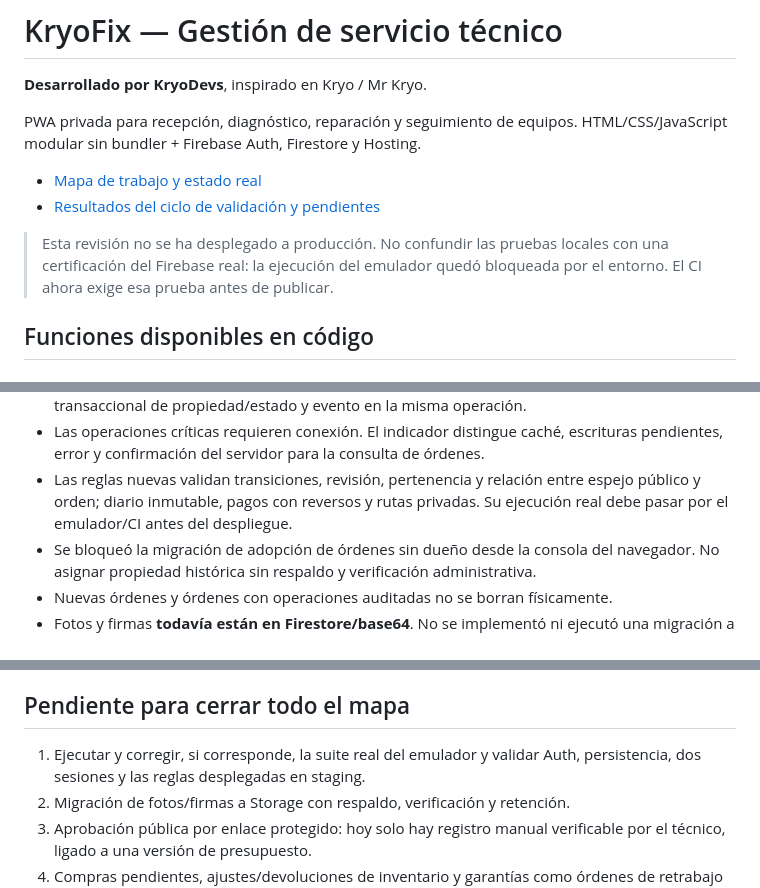
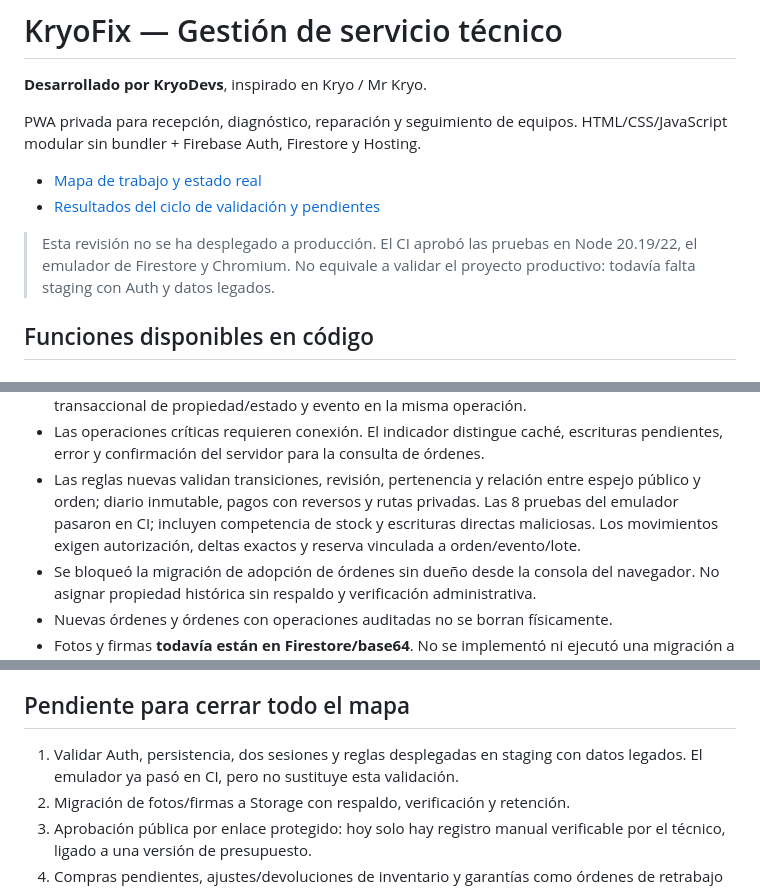
Before and after one commit to KryoDevs/KryoFix, a Markdown page: README.md, 3 parts joined by grey strips. GitHub-like rendering.

Commit message:
Record passing emulator, browser and Node matrix validation
Co-authored-by: arena-agent <297053741+arena-agent@users.noreply.github.com>

```diff
--- a/README.md
+++ b/README.md
@@ -8,9 +8,9 @@ HTML/CSS/JavaScript modular sin bundler + Firebase Auth, Firestore y Hosting.
 - [Mapa de trabajo y estado real](MAPA-DE-TRABAJO.md)
 - [Resultados del ciclo de validación y pendientes](VALIDACION.md)
 
-> Esta revisión no se ha desplegado a producción. No confundir las pruebas locales
-> con una certificación del Firebase real: la ejecución del emulador quedó bloqueada
-> por el entorno. El CI ahora exige esa prueba antes de publicar.
+> Esta revisión no se ha desplegado a producción. El CI aprobó las pruebas en
+> Node 20.19/22, el emulador de Firestore y Chromium. No equivale a validar el
+> proyecto productivo: todavía falta staging con Auth y datos legados.
 
 ## Funciones disponibles en código
 
@@ -94,7 +94,9 @@ ni un proceso de servidor programado**. Puede generar lecturas facturables.
   escrituras pendientes, error y confirmación del servidor para la consulta de órdenes.
 - Las reglas nuevas validan transiciones, revisión, pertenencia y relación entre
   espejo público y orden; diario inmutable, pagos con reversos y rutas privadas.
-  Su ejecución real debe pasar por el emulador/CI antes del despliegue.
+  Las 8 pruebas del emulador pasaron en CI; incluyen competencia de stock y
+  escrituras directas maliciosas. Los movimientos exigen autorización, deltas
+  exactos y reserva vinculada a orden/evento/lote.
 - Se bloqueó la migración de adopción de órdenes sin dueño desde la consola del
   navegador. No asignar propiedad histórica sin respaldo y verificación administrativa.
 - Nuevas órdenes y órdenes con operaciones auditadas no se borran físicamente.
@@ -179,8 +181,8 @@ QR ni claves locales. Se mantienen APIs internas `TechFix*` por compatibilidad.
 
 ## Pendiente para cerrar todo el mapa
 
-1. Ejecutar y corregir, si corresponde, la suite real del emulador y validar Auth,
-   persistencia, dos sesiones y las reglas desplegadas en staging.
+1. Validar Auth, persistencia, dos sesiones y reglas desplegadas en staging con
+   datos legados. El emulador ya pasó en CI, pero no sustituye esta validación.
 2. Migración de fotos/firmas a Storage con respaldo, verificación y retención.
 3. Aprobación pública por enlace protegido: hoy solo hay registro manual verificable
    por el técnico, ligado a una versión de presupuesto.
```
Also changed, not shown: other parts of README.md (+1 -1 lines), MAPA-DE-TRABAJO.md (+11 -7 lines), VALIDACION.md (+37 -24 lines).
